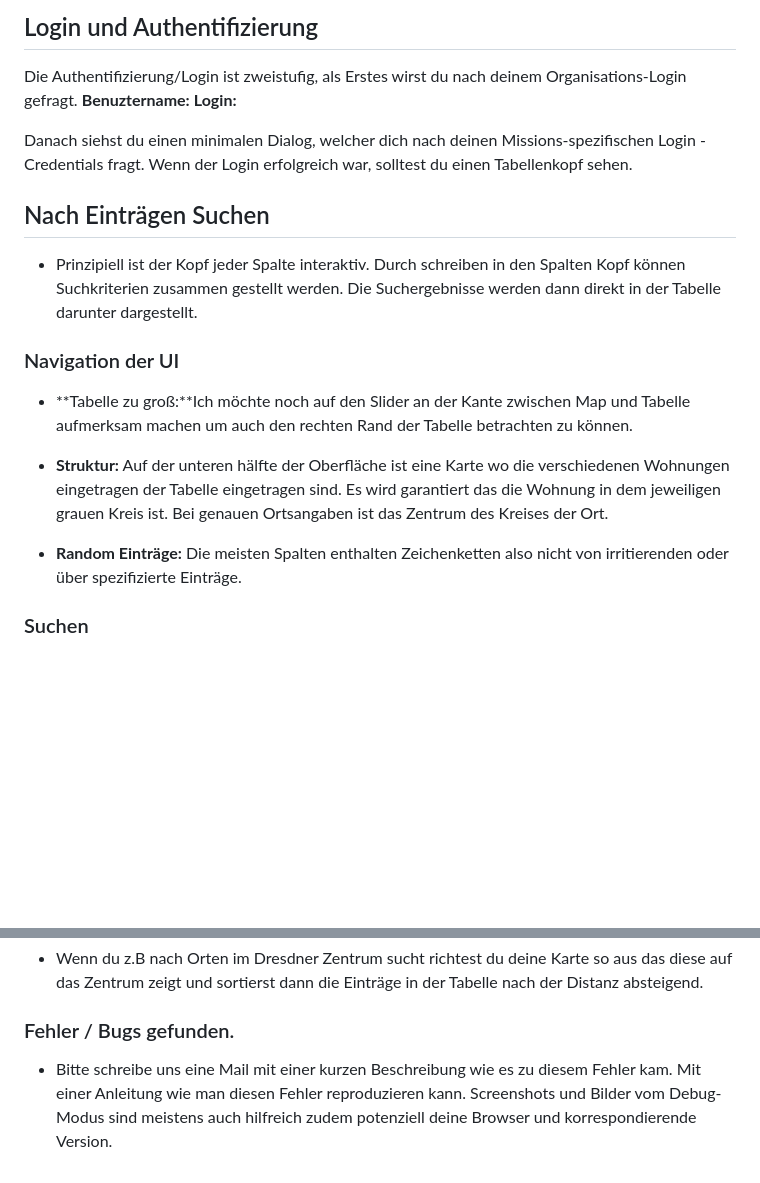
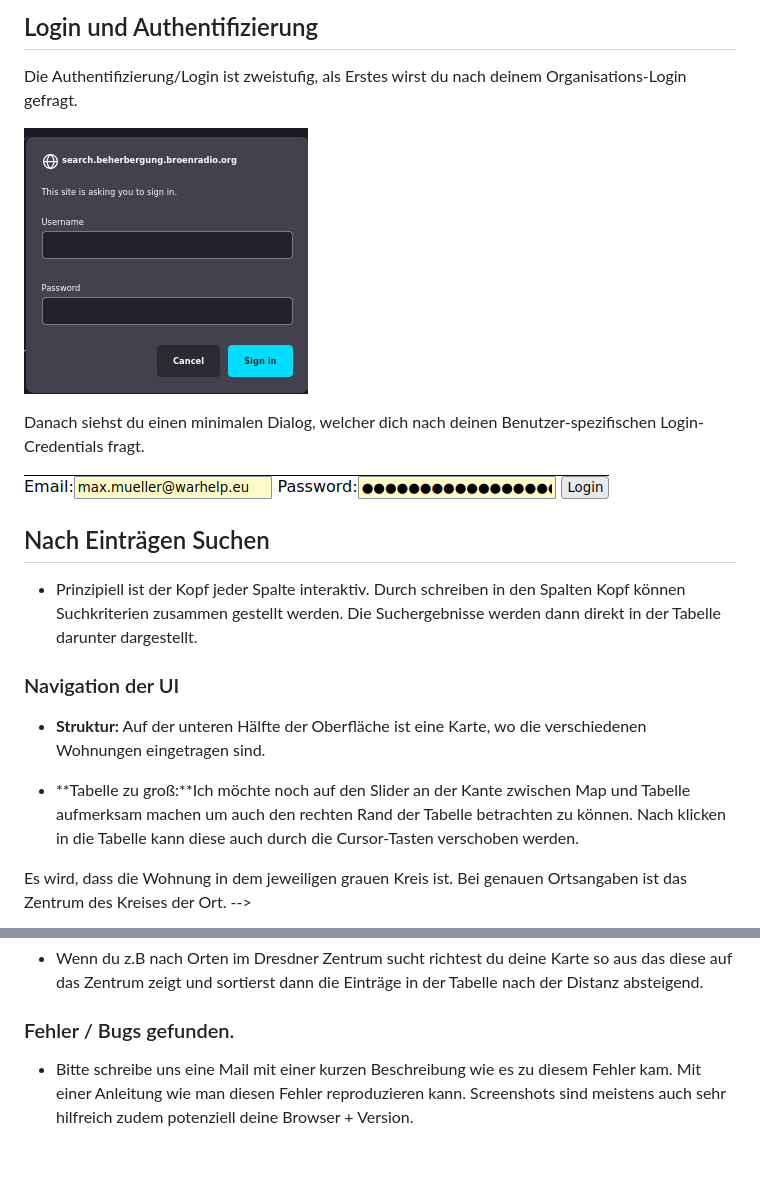
Before and after one commit to internet4refugees/beherbergung, a Markdown page: docs/user-guide/user-guide-de.md, 2 parts joined by grey strips. GitHub-like rendering; pictures changed too: docs/graphics/org_password.png (added), docs/graphics/user_password.png (added); blank space fills up the shorter version.

```diff
--- a/docs/user-guide/user-guide-de.md
+++ b/docs/user-guide/user-guide-de.md
@@ -5,10 +5,12 @@
 ## Login und Authentifizierung
 
 Die Authentifizierung/Login ist zweistufig, als Erstes wirst du nach deinem Organisations-Login gefragt.
-**Benuztername:**
-**Login:**
 
-Danach siehst du einen minimalen Dialog, welcher dich nach deinen Missions-spezifischen Login -Credentials fragt. Wenn der Login erfolgreich war, solltest du einen Tabellenkopf sehen.
+![](../graphics/org_password.png)
+
+Danach siehst du einen minimalen Dialog, welcher dich nach deinen Benutzer-spezifischen Login-Credentials fragt.
+
+![](../graphics/user_password.png)
 
 ## Nach Einträgen Suchen
 
@@ -16,13 +18,14 @@ Danach siehst du einen minimalen Dialog, welcher dich nach deinen Missions-spezi
 Die Suchergebnisse werden dann direkt in der Tabelle darunter dargestellt.
 
 ### Navigation der UI
+
+- **Struktur:** Auf der unteren Hälfte der Oberfläche ist eine Karte, wo die verschiedenen Wohnungen eingetragen sind.
+
 - **Tabelle zu groß:**Ich möchte noch auf den Slider an der Kante zwischen Map und Tabelle aufmerksam machen um auch den rechten Rand der Tabelle betrachten zu
-können.
-
-- **Struktur:** Auf der unteren hälfte der Oberfläche ist eine Karte wo die verschiedenen Wohnungen eingetragen der Tabelle eingetragen sind. Es wird garantiert das die Wohnung in dem jeweiligen grauen Kreis ist. Bei genauen Ortsangaben ist das Zentrum des Kreises der Ort.
-
-- **Random Einträge:** Die meisten Spalten enthalten Zeichenketten also nicht von irritierenden oder über spezifizierte Einträge.
+können. Nach klicken in die Tabelle kann diese auch durch die Cursor-Tasten verschoben werden.
 
 
-### Suchen
+<!---->
+Es wird, dass die Wohnung in dem jeweiligen grauen Kreis ist. Bei genauen Ortsangaben ist das Zentrum des Kreises der Ort.
+-->
 
@@ -52,4 +56,4 @@ Mögliche Filtermethoden sind z.B `contains`, `equals`, `starts with` ...
 
 ### Fehler / Bugs gefunden.
 
-- Bitte schreibe uns eine Mail mit einer kurzen Beschreibung wie es zu diesem Fehler kam. Mit einer Anleitung wie man diesen Fehler reproduzieren kann. Screenshots und Bilder vom Debug-Modus sind meistens auch hilfreich zudem potenziell deine Browser und korrespondierende Version.
+- Bitte schreibe uns eine Mail mit einer kurzen Beschreibung wie es zu diesem Fehler kam. Mit einer Anleitung wie man diesen Fehler reproduzieren kann. Screenshots sind meistens auch sehr hilfreich zudem potenziell deine Browser + Version.
```
Also changed, not shown: other parts of docs/user-guide/user-guide-de.md (+9 -8 lines).
